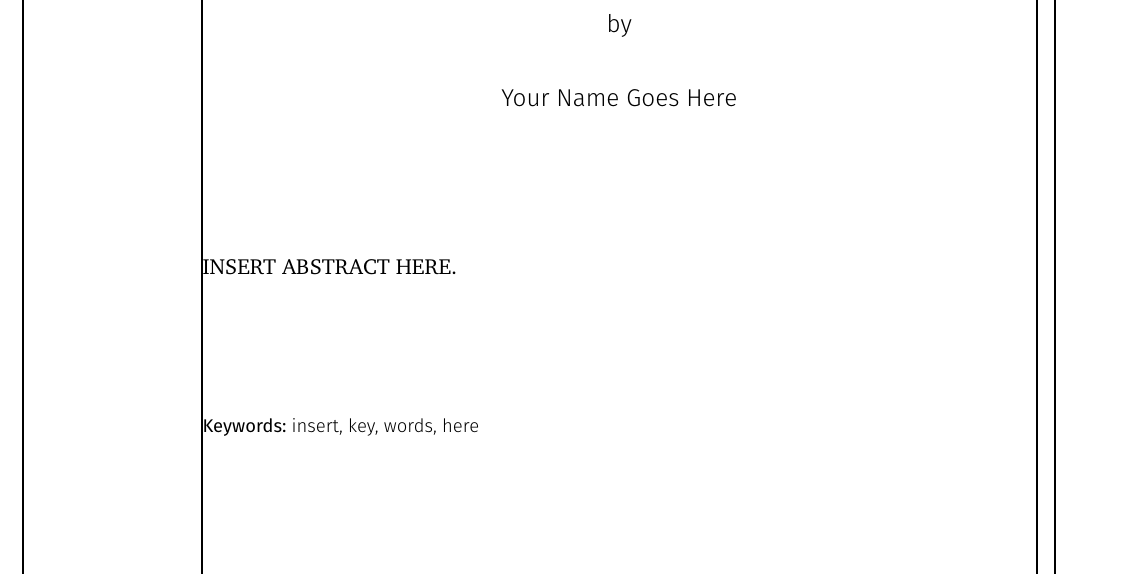
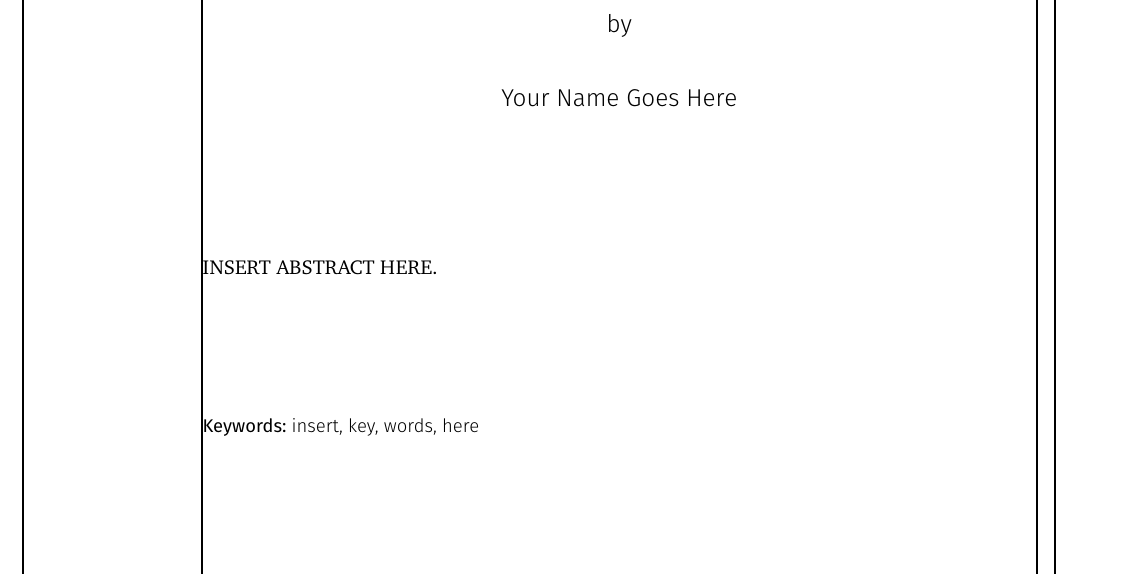
Before and after one commit to a-mar/On, a LaTeX thesis (TheSis.tex, which reads chapseq.tex): part of page 3 of 15, cut so that both start at the same text. Compiled offline with XeLaTeX; a missing font is replaced by an installed copy or a similar font; a LaTeX package or settings file that is missing is left out.

Commit message:
Update chapseq.tex

```diff
--- a/chapseq.tex
+++ b/chapseq.tex
@@ -56,7 +56,7 @@ Your Name Goes Here\\[1.2cm]}
 \end{spacing}\end{center}
 \noindent
 \begin{spacing}{1.7}
-\mifont
+\Charter
 INSERT ABSTRACT HERE.
 \end{spacing}
 \begin{spacing}{1}
```
